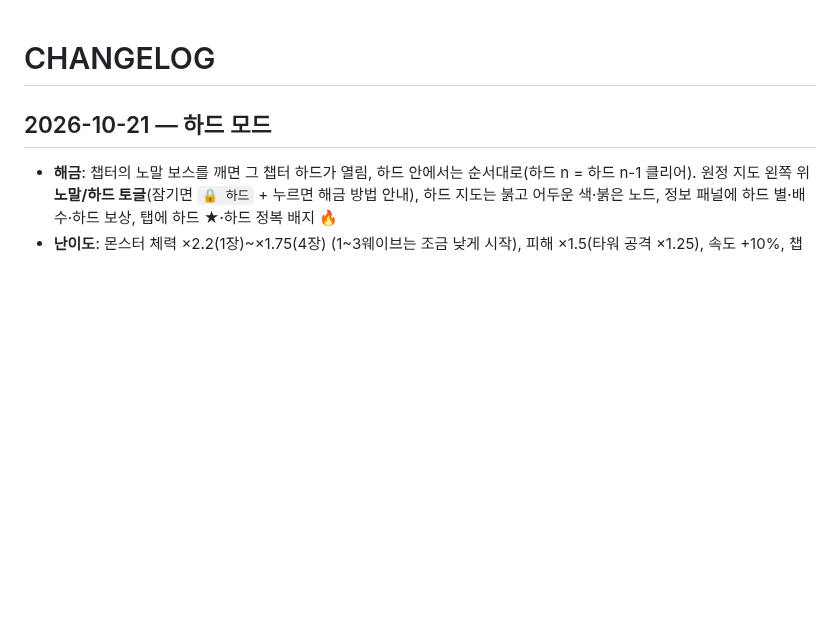
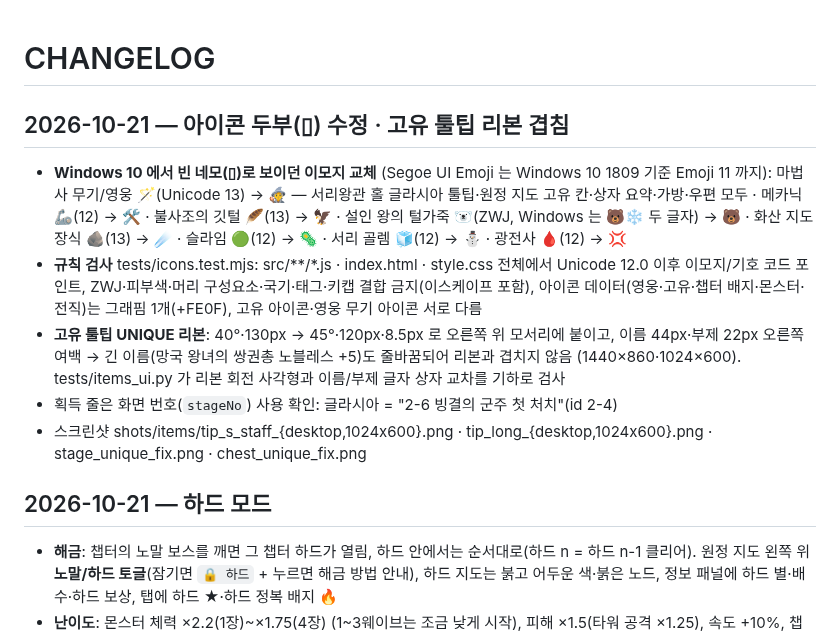
Before and after one commit to hyunjk11/hero-defense-3d, a Markdown page: CHANGELOG.md, the part around the change. Drawn GitHub-style; blank space fills up the shorter version.

Commit message:
CHANGELOG: 아이콘 두부 수정·고유 툴팁 리본

```diff
--- a/CHANGELOG.md
+++ b/CHANGELOG.md
@@ -1,4 +1,11 @@
 # CHANGELOG
+
+## 2026-10-21 — 아이콘 두부(▯) 수정 · 고유 툴팁 리본 겹침
+- **Windows 10 에서 빈 네모(▯)로 보이던 이모지 교체** (Segoe UI Emoji 는 Windows 10 1809 기준 Emoji 11 까지): 마법사 무기/영웅 🪄(Unicode 13) → 🧙 — 서리왕관 홀 글라시아 툴팁·원정 지도 고유 칸·상자 요약·가방·우편 모두 · 메카닉 🦾(12) → 🛠️ · 불사조의 깃털 🪶(13) → 🦅 · 설인 왕의 털가죽 🐻‍❄️(ZWJ, Windows 는 🐻❄️ 두 글자) → 🐻 · 화산 지도 장식 🪨(13) → ☄️ · 슬라임 🟢(12) → 🦠 · 서리 골렘 🧊(12) → ⛄ · 광전사 🩸(12) → 💢
+- **규칙 검사** tests/icons.test.mjs: src/**/*.js · index.html · style.css 전체에서 Unicode 12.0 이후 이모지/기호 코드 포인트, ZWJ·피부색·머리 구성요소·국기·태그·키캡 결합 금지(이스케이프 포함), 아이콘 데이터(영웅·고유·챕터 배지·몬스터·전직)는 그래핌 1개(+FE0F), 고유 아이콘·영웅 무기 아이콘 서로 다름
+- **고유 툴팁 UNIQUE 리본**: 40°·130px → 45°·120px·8.5px 로 오른쪽 위 모서리에 붙이고, 이름 44px·부제 22px 오른쪽 여백 → 긴 이름(망국 왕녀의 쌍권총 노블레스 +5)도 줄바꿈되어 리본과 겹치지 않음 (1440×860·1024×600). tests/items_ui.py 가 리본 회전 사각형과 이름/부제 글자 상자 교차를 기하로 검사
+- 획득 줄은 화면 번호(`stageNo`) 사용 확인: 글라시아 = "2-6 빙결의 군주 첫 처치"(id 2-4)
+- 스크린샷 shots/items/tip_s_staff_{desktop,1024x600}.png · tip_long_{desktop,1024x600}.png · stage_unique_fix.png · chest_unique_fix.png
 
 ## 2026-10-21 — 하드 모드
 - **해금**: 챕터의 노말 보스를 깨면 그 챕터 하드가 열림, 하드 안에서는 순서대로(하드 n = 하드 n-1 클리어). 원정 지도 왼쪽 위 **노말/하드 토글**(잠기면 `🔒 하드` + 누르면 해금 방법 안내), 하드 지도는 붉고 어두운 색·붉은 노드, 정보 패널에 하드 별·배수·하드 보상, 탭에 하드 ★·하드 정복 배지 🔥
```
